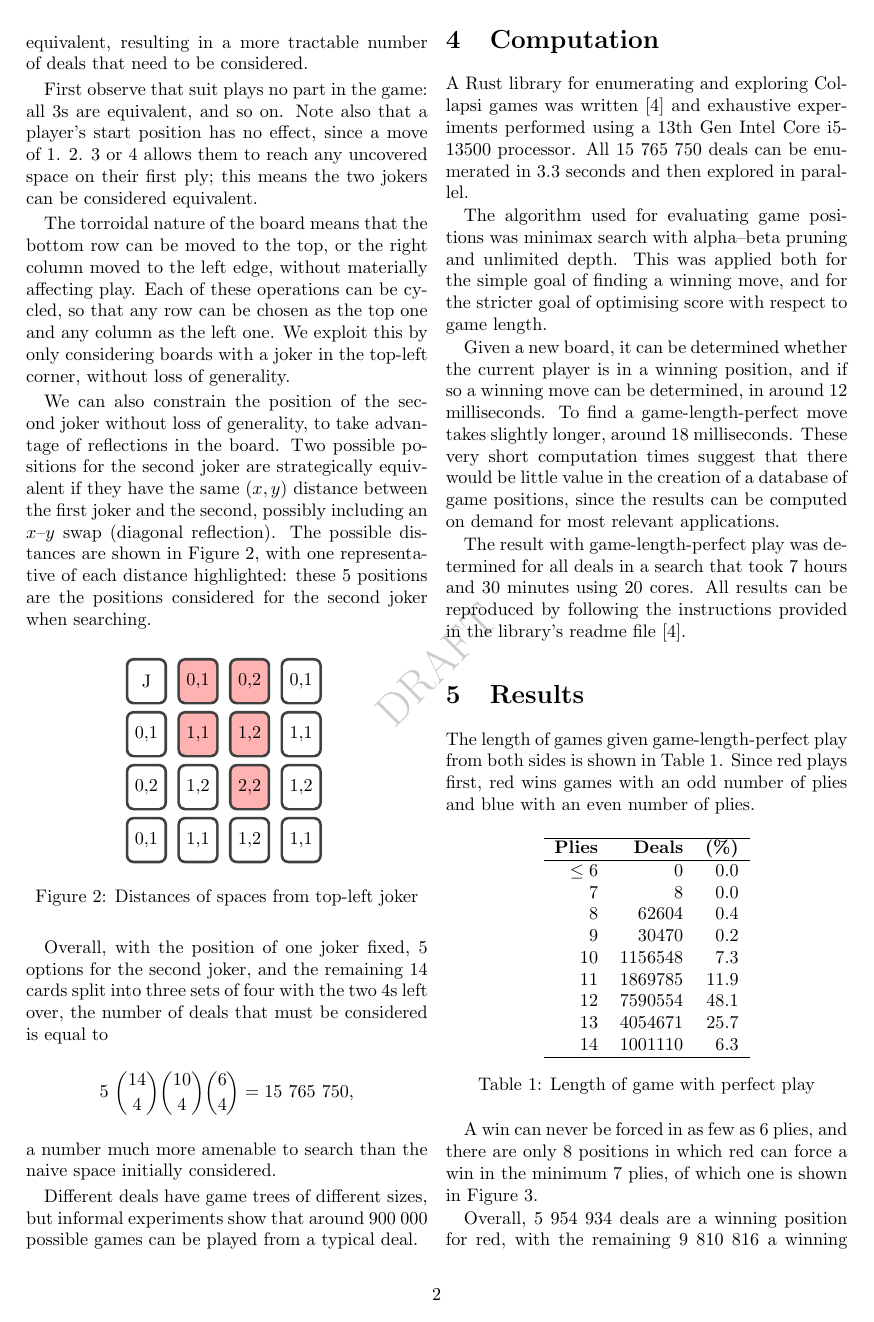
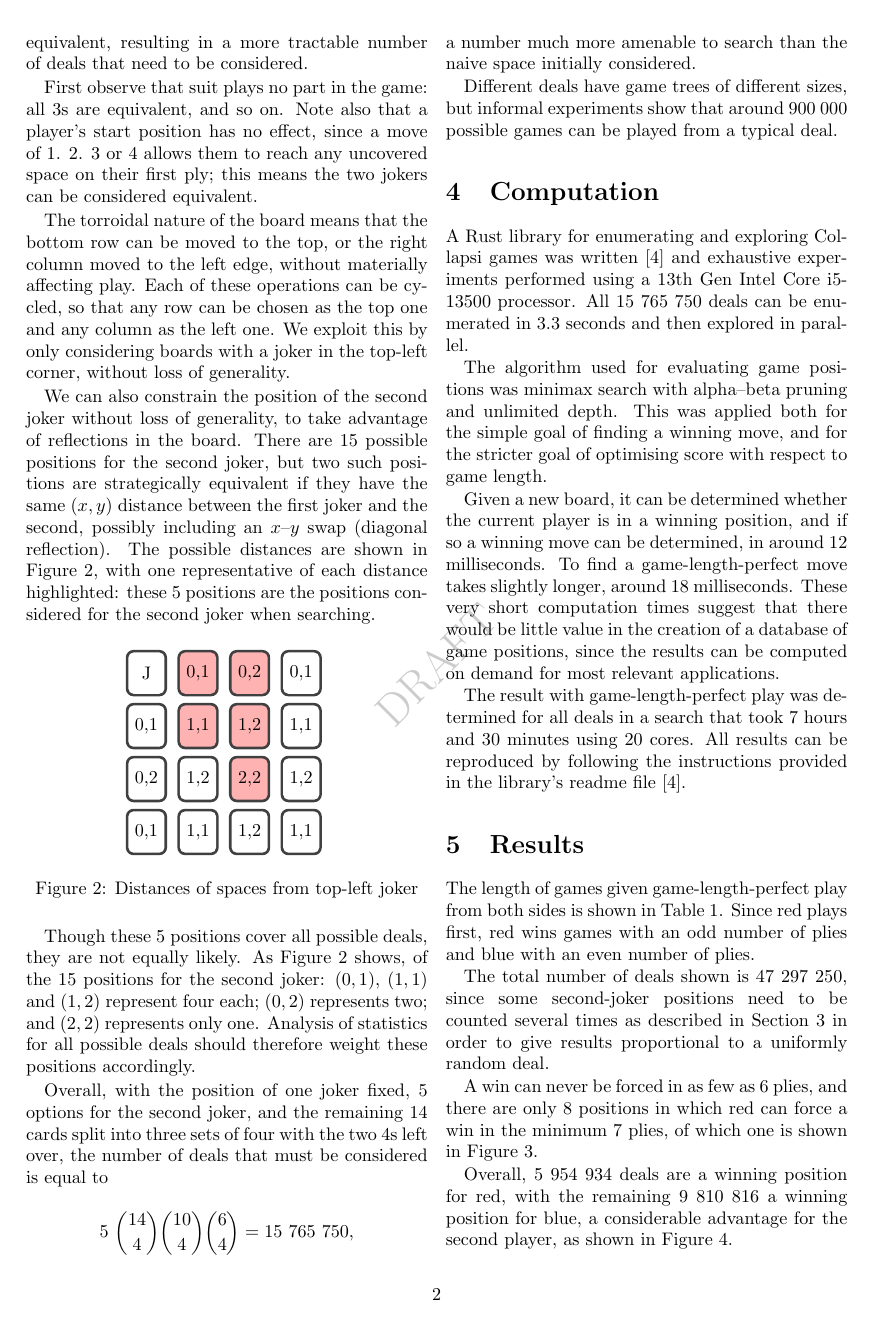
Before and after one commit to mtorpey/collapsi, a LaTeX document (paper/paper.tex): page 2 of 3. Compiled offline with pdfLaTeX.

Commit message:
Some paper improvements post-Ian

```diff
--- a/paper/paper.tex
+++ b/paper/paper.tex
@@ -127,8 +128,8 @@ the top one and any column as the left one. We exploit this by only considering
 boards with a joker in the top-left corner, without loss of generality.
 
 We can also constrain the position of the second joker without loss of
-generality, to take advantage of reflections in the board. Two possible
-positions for the second joker are strategically equivalent if they have the same $(x, y)$
+generality, to take advantage of reflections in the board. There are 15 possible positions for the second joker, but two
+such positions are strategically equivalent if they have the same $(x, y)$
 distance between the first joker and the second,
 possibly including an $x$--$y$ swap (diagonal reflection). The possible distances are shown in
 Figure~\ref{fig:joker-distances}, with one representative of each distance
@@ -145,6 +146,12 @@ when searching.
   \caption{Distances of spaces from top-left joker}
   \label{fig:joker-distances}
 \end{figure}
+
+Though these 5 positions cover all possible deals, they are not equally
+likely. As Figure~\ref{fig:joker-distances} shows, of the 15 positions for the
+second joker: $(0,1)$, $(1,1)$ and $(1,2)$ represent four each; $(0,2)$
+represents two; and $(2,2)$ represents only one. Analysis of statistics for all
+possible deals should therefore weight these positions accordingly.
 
 Overall, with the position of one joker fixed, 5 options for the second joker,
 and the remaining 14 cards split into three sets of four with the two 4s left
@@ -184,10 +191,13 @@ reproduced by following the instructions provided in the library's readme file
 
 \section{Results}
 
-
 The length of games given game-length-perfect play from both sides is shown in
 Table~\ref{tab:game-length}. Since red plays first, red wins games with an odd
 number of plies and blue with an even number of plies.
+
+The total number of deals shown is 47~297~250, since some second-joker positions
+need to be counted several times as described in Section~\ref{sec:search-space}
+in order to give results proportional to a uniformly random deal.
 
 \begin{table}[ht]
   \centering
```
Also changed, not shown: paper/paper.tex (1 more changed lines).
